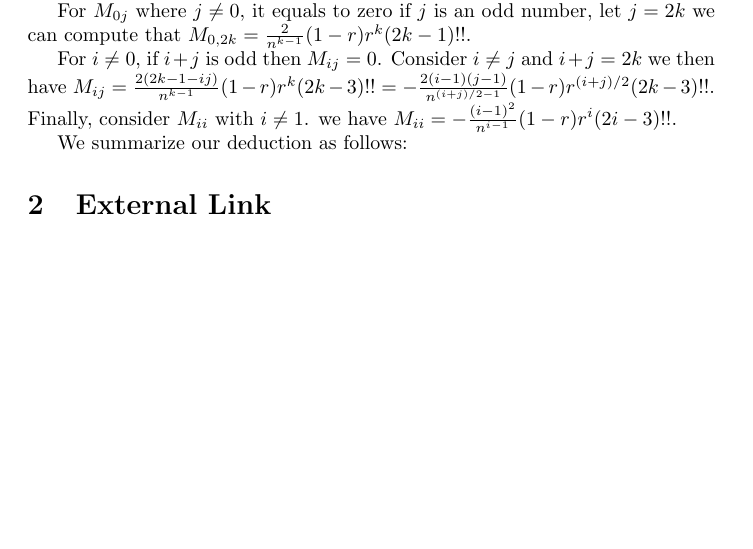
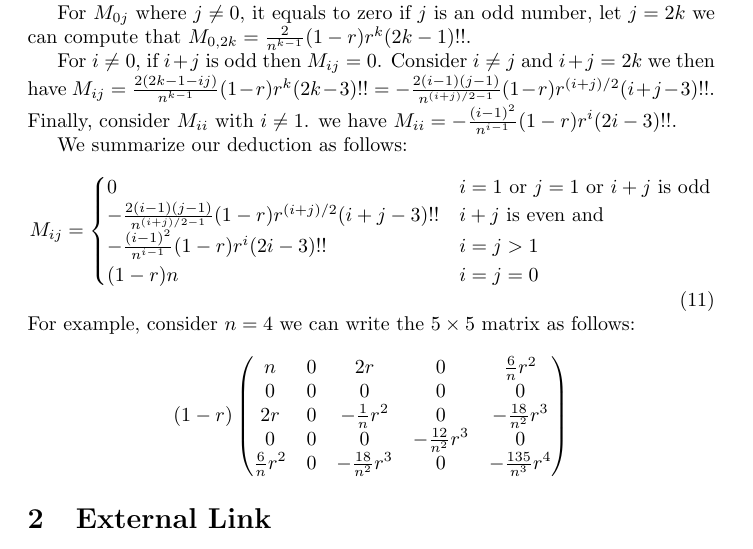
Before and after one commit to zhaofeng-shu33/non-linear-activation-function, a LaTeX document (non_linear.tex): part of page 7 of 7, cut so that both start at the same text, the shorter picture padded with empty space. Compiled offline with pdfLaTeX.

Commit message:
add 5 x 5 matrix

```diff
--- a/non_linear.tex
+++ b/non_linear.tex
@@ -258,11 +258,27 @@ Now we consider $\xi(z) = a_0 + a_1 z + a_2 z^2 + \dots + a_{n-1} z^{n-1} + a_n
 
 For $M_{0j}$ where $j \neq 0$, it equals to zero if $j$ is an odd number, let $j=2k$ we can compute that $M_{0,2k}=\frac{2}{n^{k-1}} (1-r)r^k (2k-1)!! $.
 
-For $i \neq 0$, if $i+j$ is odd then $M_{ij} = 0$. Consider $i \neq j$ and $i+j = 2k$ we then have $M_{ij} = \frac{2(2k-1-ij)}{n^{k-1}} (1-r)r^k (2k-3)!! = -\frac{2(i-1)(j-1)}{n^{(i+j)/2-1}} (1-r)r^{(i+j)/ 2 } (2k-3)!!$. Finally, consider $M_{ii}$ with $i \neq 1$. we have $M_{ii} =
+For $i \neq 0$, if $i+j$ is odd then $M_{ij} = 0$. Consider $i \neq j$ and $i+j = 2k$ we then have $M_{ij} = \frac{2(2k-1-ij)}{n^{k-1}} (1-r)r^k (2k-3)!! = -\frac{2(i-1)(j-1)}{n^{(i+j)/2-1}} (1-r)r^{(i+j)/ 2 } (i+j-3)!!$. Finally, consider $M_{ii}$ with $i \neq 1$. we have $M_{ii} =
 -\frac{(i-1)^2}{n^{i-1}} (1-r)r^i (2i-3)!!$.
 
 We summarize our deduction as follows:
-
+\begin{equation}
+M_{ij} = \begin{cases} 0 & i=1 \textrm{ or } j=1 \textrm{ or } i + j \textrm{ is odd} \\
+ -\frac{2(i-1)(j-1)}{n^{(i+j)/2-1}} (1-r)r^{(i+j)/ 2 } (i+j-3)!! & i+j \textrm{ is even and } \\
+-\frac{(i-1)^2}{n^{i-1}} (1-r)r^i (2i-3)!! & i  = j > 1 \\
+(1-r)n & i=j=0
+\end{cases}
+\end{equation}
+For example, consider $n = 4$ we can write the $ 5 \times 5 $ matrix as follows:
+$$
+(1-r)\begin{pmatrix}
+n & 0 & 2r  & 0 & \frac{6}{n}r^2\\
+0 & 0 & 0  & 0 & 0\\
+2r &  0 & -\frac{1}{n} r^2 & 0 & -\frac{18}{n^2} r^3 \\
+0 & 0 & 0 & -\frac{12}{n^2}r^3 & 0 \\
+\frac{6}{n}r^2 & 0 & -\frac{18}{n^2} r^3 & 0 & -\frac{135}{n^3}r^4
+\end{pmatrix}
+$$
 \section{External Link}
 Source document is available at
 
```
